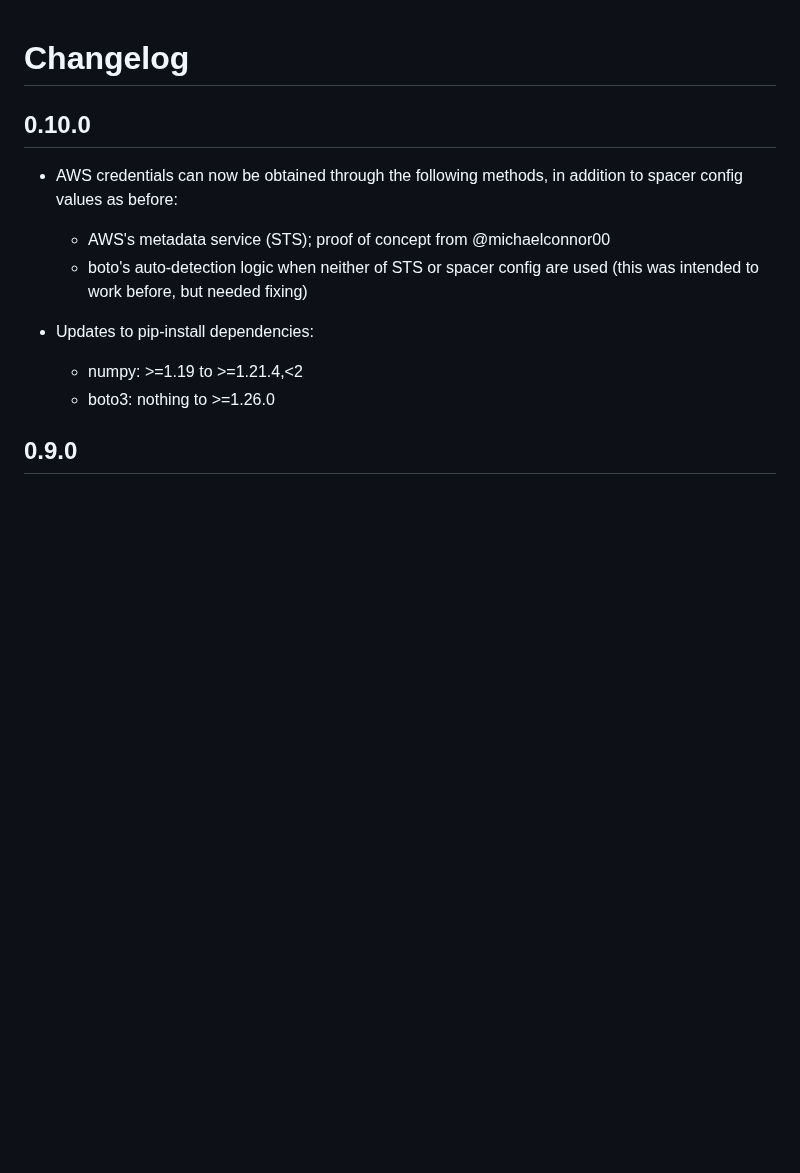
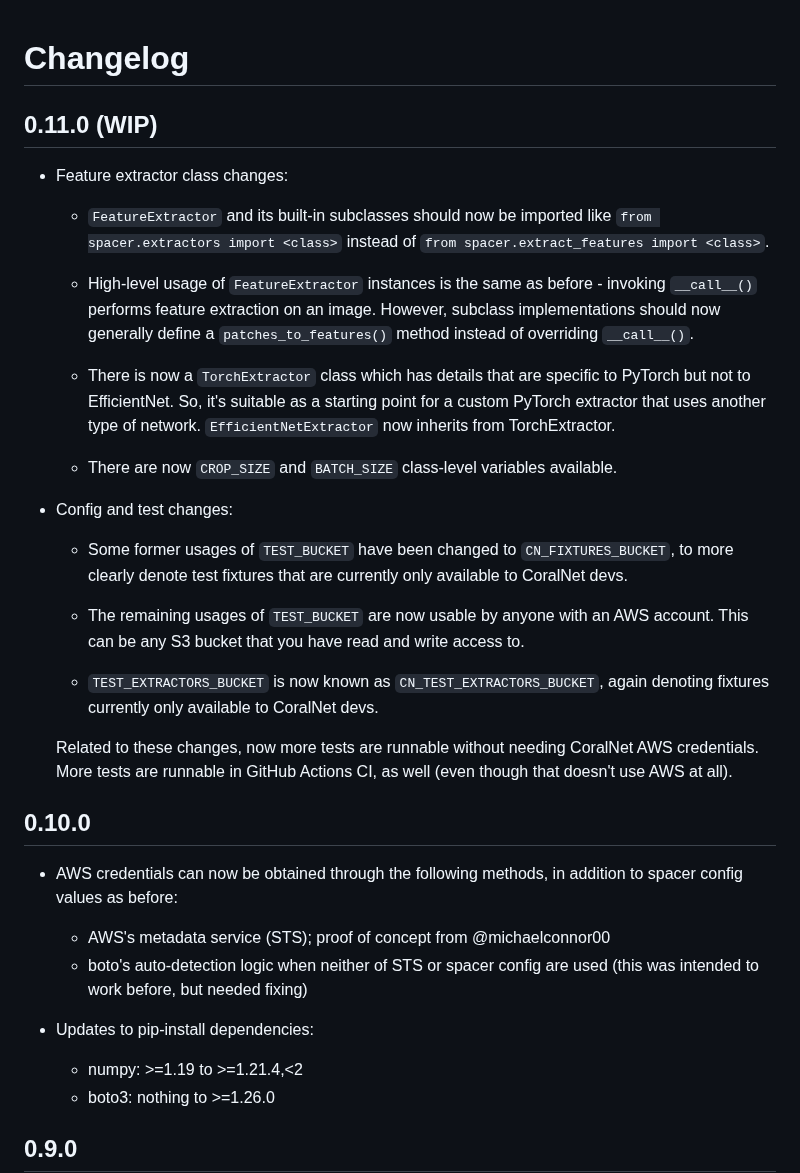
Before and after one commit to coralnet/pyspacer, a Markdown page: CHANGELOG.md, the part around the change. Drawn GitHub-style; blank space fills up the shorter version.

```diff
--- a/CHANGELOG.md
+++ b/CHANGELOG.md
@@ -1,4 +1,26 @@
 # Changelog
+
+## 0.11.0 (WIP)
+
+- Feature extractor class changes:
+
+  - `FeatureExtractor` and its built-in subclasses should now be imported like `from spacer.extractors import <class>` instead of `from spacer.extract_features import <class>`.
+
+  - High-level usage of `FeatureExtractor` instances is the same as before - invoking `__call__()` performs feature extraction on an image. However, subclass implementations should now generally define a `patches_to_features()` method instead of overriding `__call__()`.
+
+  - There is now a `TorchExtractor` class which has details that are specific to PyTorch but not to EfficientNet. So, it's suitable as a starting point for a custom PyTorch extractor that uses another type of network. `EfficientNetExtractor` now inherits from TorchExtractor.
+
+  - There are now `CROP_SIZE` and `BATCH_SIZE` class-level variables available.
+
+- Config and test changes:
+
+  - Some former usages of `TEST_BUCKET` have been changed to `CN_FIXTURES_BUCKET`, to more clearly denote test fixtures that are currently only available to CoralNet devs.
+
+  - The remaining usages of `TEST_BUCKET` are now usable by anyone with an AWS account. This can be any S3 bucket that you have read and write access to.
+
+  - `TEST_EXTRACTORS_BUCKET` is now known as `CN_TEST_EXTRACTORS_BUCKET`, again denoting fixtures currently only available to CoralNet devs.
+
+  Related to these changes, now more tests are runnable without needing CoralNet AWS credentials. More tests are runnable in GitHub Actions CI, as well (even though that doesn't use AWS at all).
 
 ## 0.10.0
 
```
Also changed, not shown: README.md (+4 -4 lines).
